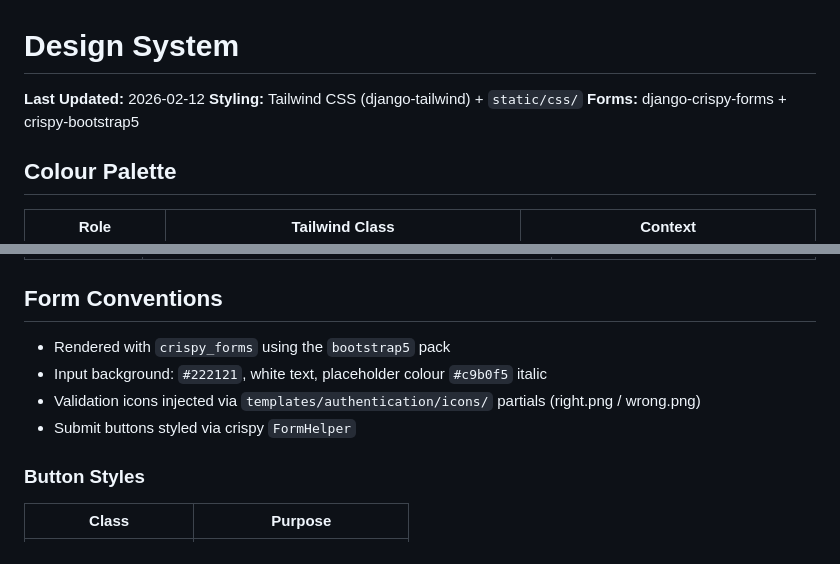
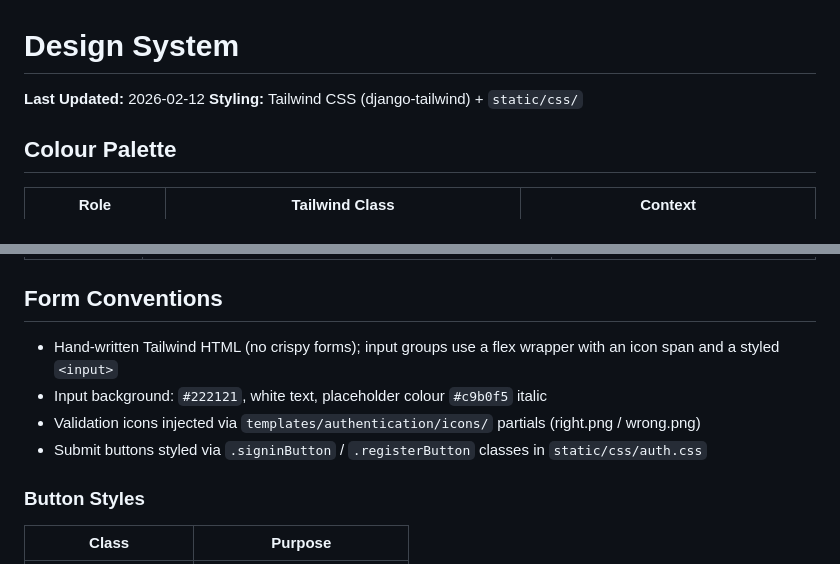
Before and after one commit to steadyfall/wwbm-webapp, a Markdown page: docs/DESIGN/design-system.md, 2 parts joined by grey strips. Drawn GitHub-style.

Commit message:
docs(design): correct stale Bootstrap/crispy-forms references after Tailwind migration
Auth pages no longer use Bootstrap 5 or django-crispy-forms following TRI-51.
Update design-system.md (form conventions, metadata) and components.md
(Bootstrap CDN scope) to reflect the hand-written Tailwind HTML forms.

```diff
--- a/docs/DESIGN/design-system.md
+++ b/docs/DESIGN/design-system.md
@@ -2,7 +2,6 @@
 
 **Last Updated:** 2026-02-12
 **Styling:** Tailwind CSS (django-tailwind) + `static/css/`
-**Forms:** django-crispy-forms + crispy-bootstrap5
 
 ## Colour Palette
 
@@ -74,10 +73,10 @@ Banner wrapper: `mx-5 my-2 md:mx-auto md:w-[50rem] p-4 rounded flex justify-betw
 
 ## Form Conventions
 
-- Rendered with `crispy_forms` using the `bootstrap5` pack
+- Hand-written Tailwind HTML (no crispy forms); input groups use a flex wrapper with an icon span and a styled `<input>`
 - Input background: `#222121`, white text, placeholder colour `#c9b0f5` italic
 - Validation icons injected via `templates/authentication/icons/` partials (right.png / wrong.png)
-- Submit buttons styled via crispy `FormHelper`
+- Submit buttons styled via `.signinButton` / `.registerButton` classes in `static/css/auth.css`
 
 ### Button Styles
 
```
Also changed, not shown: docs/DESIGN/components.md (+1 -1 lines).
